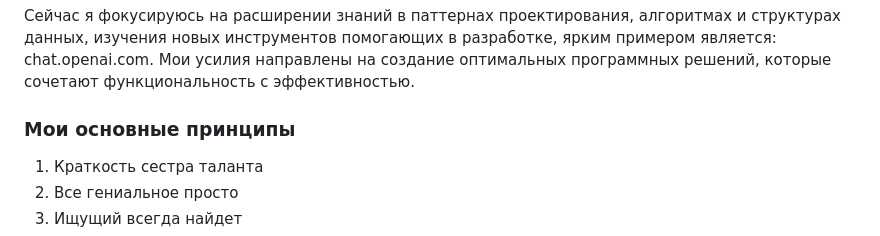
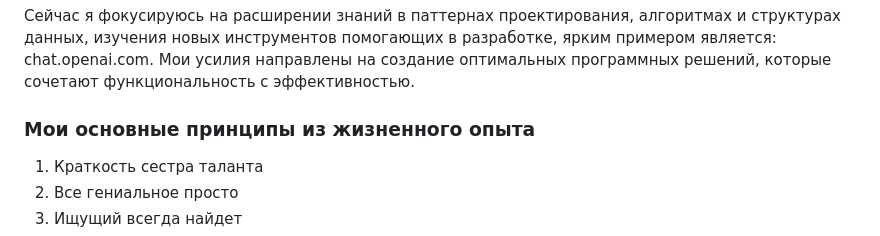
Before and after one commit to DenisUstinov/DenisUstinov, a Markdown page: README.md, the part around the change. Rendered like a GitHub page.

```diff
--- a/README.md
+++ b/README.md
@@ -171,7 +171,7 @@ git, php, python, html, css, asyncio, docker, fastapi, mysql, postgresql, Linux,
 
 Сейчас я фокусируюсь на расширении знаний в паттернах проектирования, алгоритмах и структурах данных, изучения новых инструментов помогающих в разработке, ярким примером является: chat.openai.com. Мои усилия направлены на создание оптимальных программных решений, которые сочетают функциональность с эффективностью.
 
-### Мои основные принципы
+### Мои основные принципы из жизненного опыта
 
 1. Краткость сестра таланта
 2. Все гениальное просто
```
